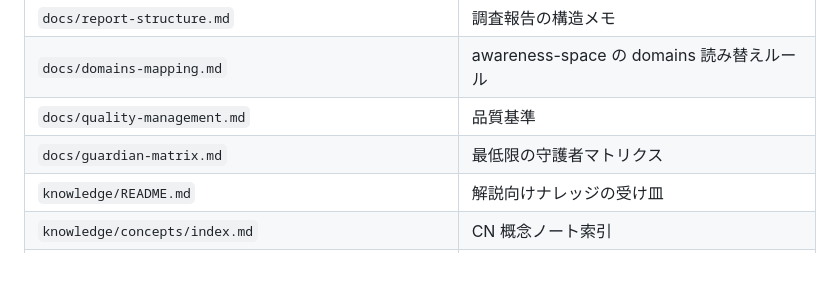
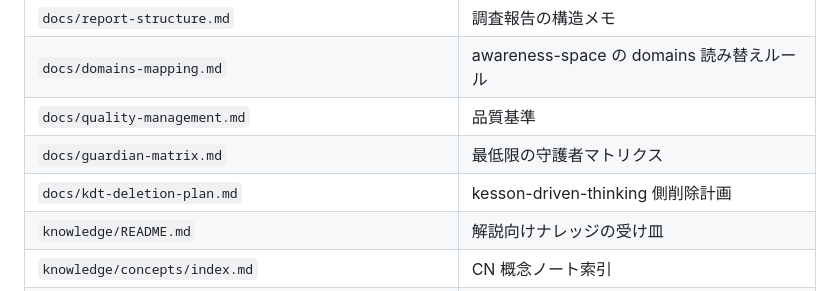
Before and after one commit to uminomae/awareness-space, a Markdown page: docs/README.md, the part around the change. Drawn GitHub-style; blank space fills up the shorter version.

Commit message:
docs: kdt 側削除計画を追加
実移設後に kesson-driven-thinking 側から何を削除するか、その条件と順序を文書化。\n\nCo-Authored-By: Codex <noreply@openai.com>

```diff
--- a/docs/README.md
+++ b/docs/README.md
@@ -39,6 +39,7 @@ docs/ に置かないもの:
 | `docs/domains-mapping.md` | awareness-space の domains 読み替えルール |
 | `docs/quality-management.md` | 品質基準 |
 | `docs/guardian-matrix.md` | 最低限の守護者マトリクス |
+| `docs/kdt-deletion-plan.md` | kesson-driven-thinking 側削除計画 |
 | `knowledge/README.md` | 解説向けナレッジの受け皿 |
 | `knowledge/concepts/index.md` | CN 概念ノート索引 |
 | `knowledge/schema/README.md` | ナレッジスキーマの役割説明 |
```
Also changed, not shown: docs/kdt-deletion-plan.md (added, +72 -0 lines).
